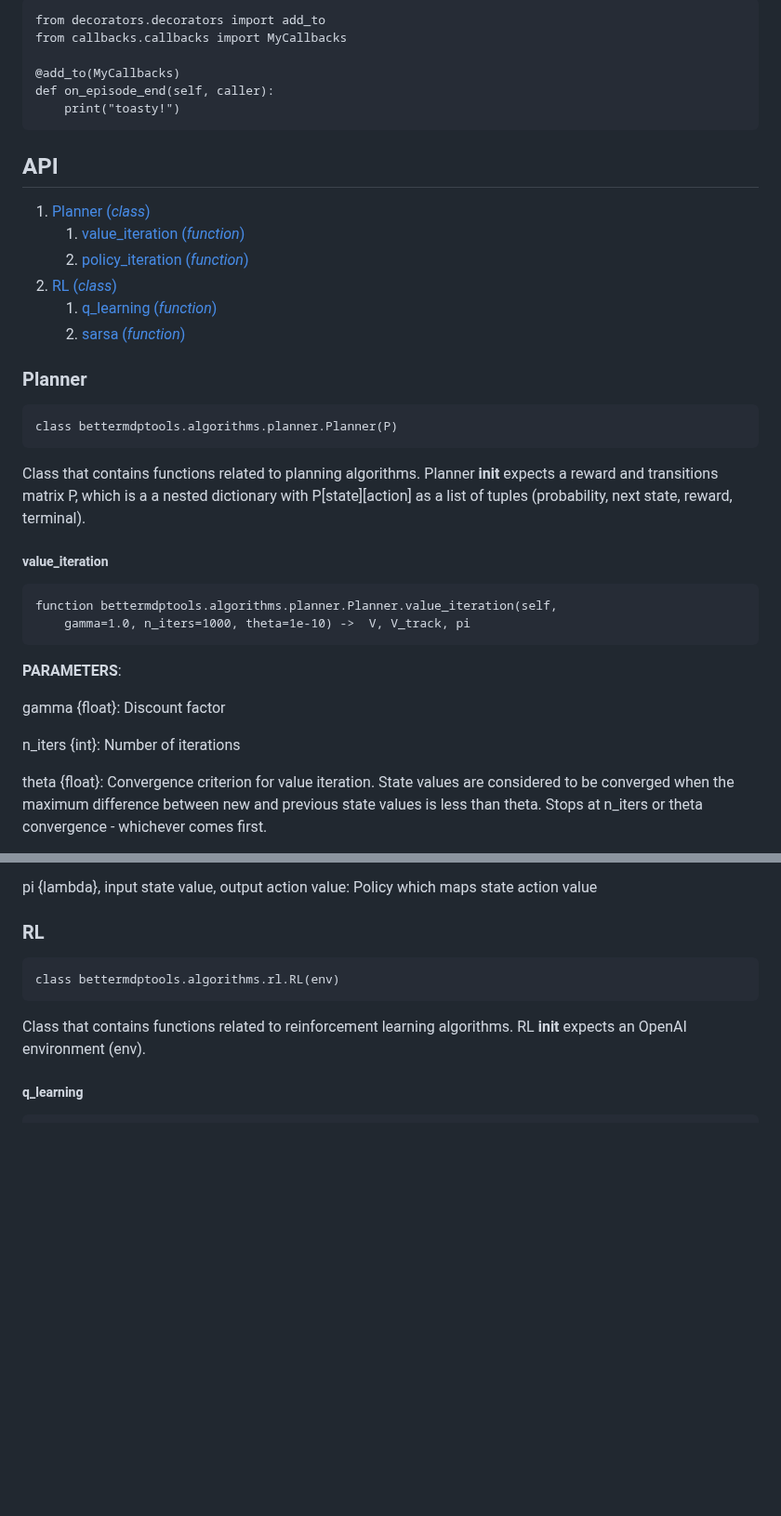
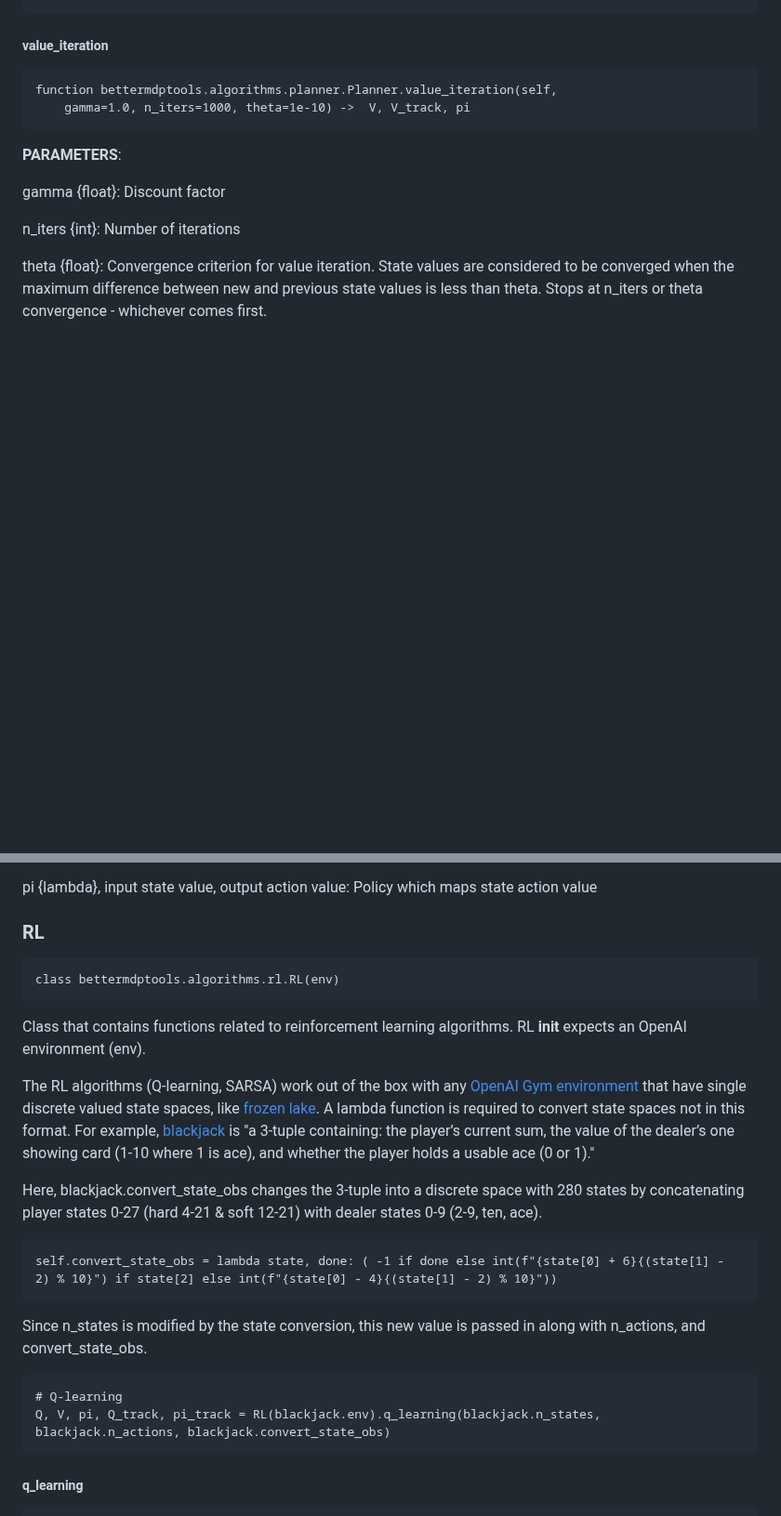
Before and after one commit to jlm429/bettermdptools, a Markdown page: readme.md, 2 parts joined by grey strips. Shown at 93% size. GitHub-like rendering; blank space fills up the shorter version.

````diff
--- a/readme.md
+++ b/readme.md
@@ -90,30 +83,3 @@ Or, you can use the add_to decorator and define the override outside of the clas
-```
-from decorators.decorators import add_to
-from callbacks.callbacks import MyCallbacks
-
-@add_to(MyCallbacks)
-def on_episode_end(self, caller):
-	print("toasty!")
-```
-
-## API
-
-1. [Planner (*class*)](#planner)
-   1. [value_iteration (*function*)](#value_iteration)
-   2. [policy_iteration (*function*)](#policy_iteration)
-2. [RL (*class*)](#rl)
-   1. [q_learning (*function*)](#q_learning)
-   2. [sarsa (*function*)](#sarsa)
-
-
-### Planner
-
-```
-class bettermdptools.algorithms.planner.Planner(P)
-```
-
-Class that contains functions related to planning algorithms.  Planner __init__ expects a reward and transitions matrix P, which is a
-a nested dictionary with P[state][action] as a list of tuples (probability, next state, reward, terminal).
 
 ##### value_iteration
 ```
@@ -181,6 +147,22 @@ class bettermdptools.algorithms.rl.RL(env)
 ```
 
 Class that contains functions related to reinforcement learning algorithms. RL __init__ expects an OpenAI environment (env).
+
+The RL algorithms (Q-learning, SARSA) work out of the box with any [OpenAI Gym environment](https://www.gymlibrary.ml/)  that have single discrete valued state spaces, like [frozen lake](https://www.gymlibrary.ml/environments/toy_text/frozen_lake/#observation-space).
+A lambda function is required to convert state spaces not in this format.  For example, [blackjack](https://www.gymlibrary.ml/environments/toy_text/blackjack/#observation-space) is "a 3-tuple containing: the player’s current sum, the value of the dealer’s one showing card (1-10 where 1 is ace), and whether the player holds a usable ace (0 or 1)."
+
+Here, blackjack.convert_state_obs changes the 3-tuple into a discrete space with 280 states by concatenating player states 0-27 (hard 4-21 & soft 12-21) with dealer states 0-9 (2-9, ten, ace).
+
+```
+self.convert_state_obs = lambda state, done: ( -1 if done else int(f"{state[0] + 6}{(state[1] - 2) % 10}") if state[2] else int(f"{state[0] - 4}{(state[1] - 2) % 10}"))
+```
+
+Since n_states is modified by the state conversion, this new value is passed in along with n_actions, and convert_state_obs.
+
+```
+# Q-learning
+Q, V, pi, Q_track, pi_track = RL(blackjack.env).q_learning(blackjack.n_states, blackjack.n_actions, blackjack.convert_state_obs)
+```
 
 ##### q_learning
 
````
Also changed, not shown: other parts of readme.md (+124 -50 lines).
